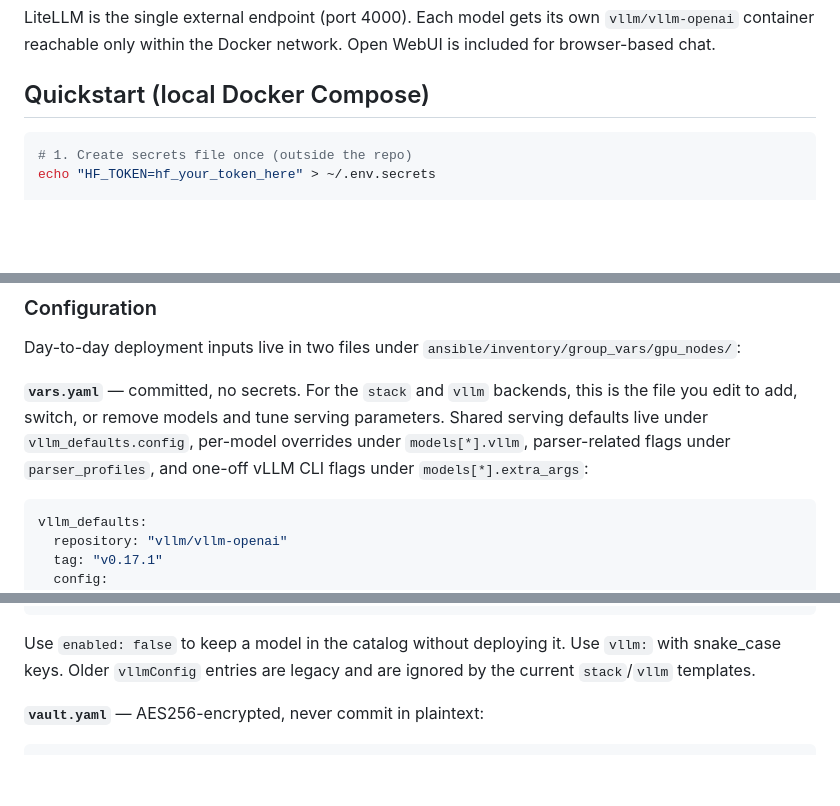
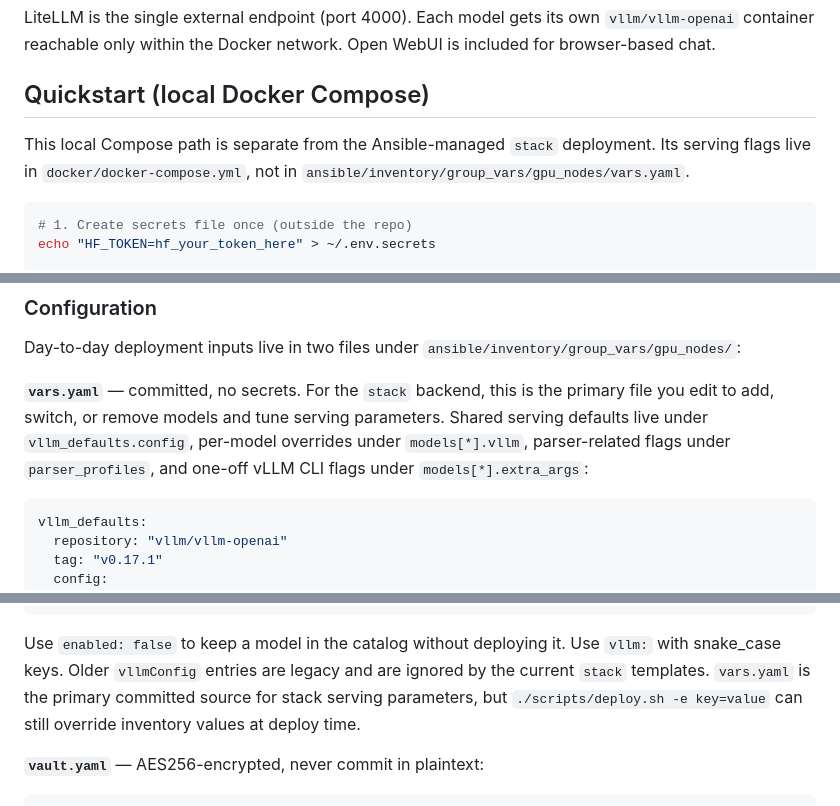
Before and after one commit to soofi-project/soofi-inference-server, a Markdown page: README.md, 3 parts joined by grey strips. Drawn GitHub-style; blank space fills up the shorter version.

````diff
--- a/README.md
+++ b/README.md
@@ -34,6 +34,8 @@ Open WebUI is included for browser-based chat.
 
 ## Quickstart (local Docker Compose)
 
+This local Compose path is separate from the Ansible-managed `stack` deployment. Its serving flags live in `docker/docker-compose.yml`, not in `ansible/inventory/group_vars/gpu_nodes/vars.yaml`.
+
 ```bash
 # 1. Create secrets file once (outside the repo)
 echo "HF_TOKEN=hf_your_token_here" > ~/.env.secrets
@@ -117,7 +120,7 @@ chmod 600 ~/.ssh/id_ed25519
 
 Day-to-day deployment inputs live in two files under `ansible/inventory/group_vars/gpu_nodes/`:
 
-**`vars.yaml`** — committed, no secrets. For the `stack` and `vllm` backends, this is the file you edit to add, switch, or remove models and tune serving parameters. Shared serving defaults live under `vllm_defaults.config`, per-model overrides under `models[*].vllm`, parser-related flags under `parser_profiles`, and one-off vLLM CLI flags under `models[*].extra_args`:
+**`vars.yaml`** — committed, no secrets. For the `stack` backend, this is the primary file you edit to add, switch, or remove models and tune serving parameters. Shared serving defaults live under `vllm_defaults.config`, per-model overrides under `models[*].vllm`, parser-related flags under `parser_profiles`, and one-off vLLM CLI flags under `models[*].extra_args`:
 ```yaml
 vllm_defaults:
   repository: "vllm/vllm-openai"
@@ -153,7 +156,8 @@ models:
 ```
 
 Use `enabled: false` to keep a model in the catalog without deploying it.
-Use `vllm:` with snake_case keys. Older `vllmConfig` entries are legacy and are ignored by the current `stack`/`vllm` templates.
+Use `vllm:` with snake_case keys. Older `vllmConfig` entries are legacy and are ignored by the current `stack` templates.
+`vars.yaml` is the primary committed source for stack serving parameters, but `./scripts/deploy.sh -e key=value` can still override inventory values at deploy time.
 
 **`vault.yaml`** — AES256-encrypted, never commit in plaintext:
 ```
````
Also changed, not shown: other parts of README.md (+12 -8 lines).
